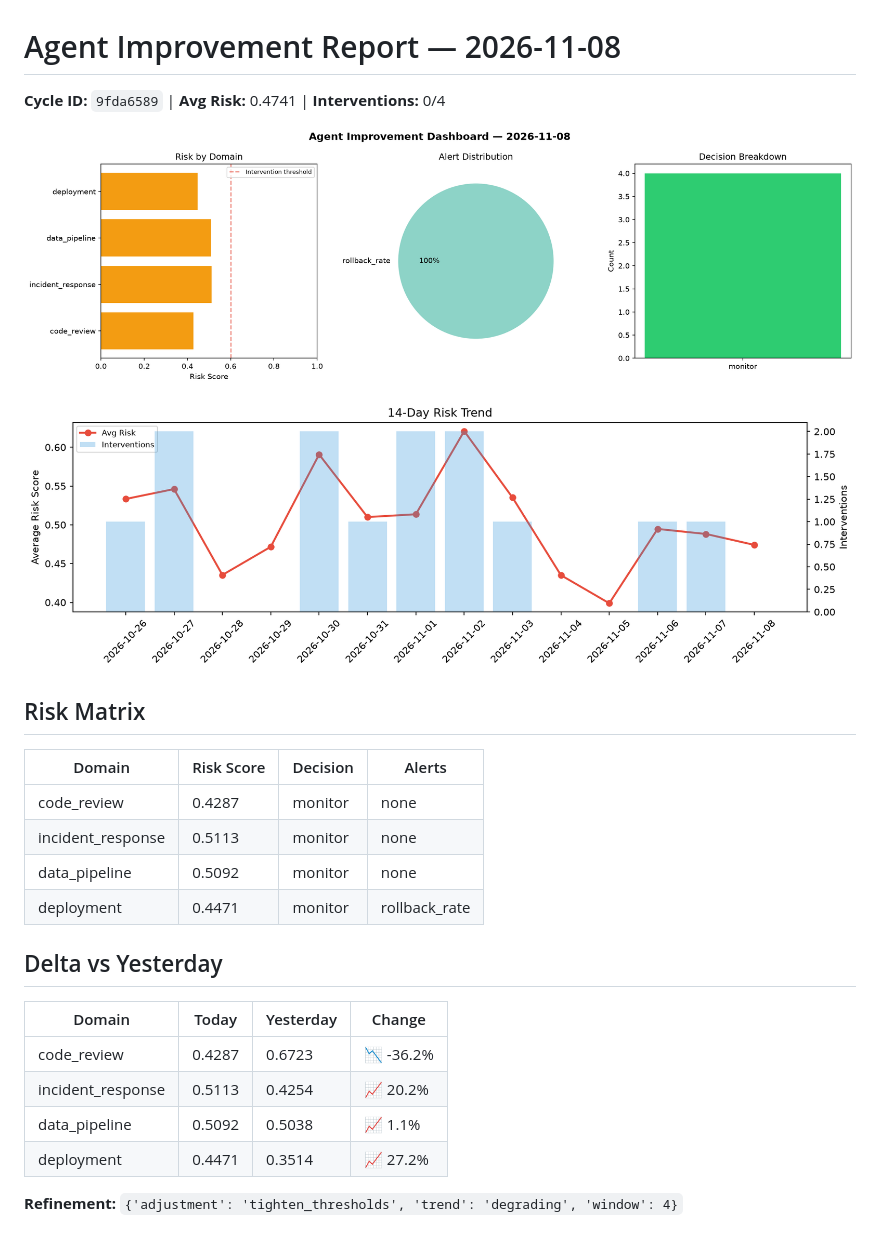
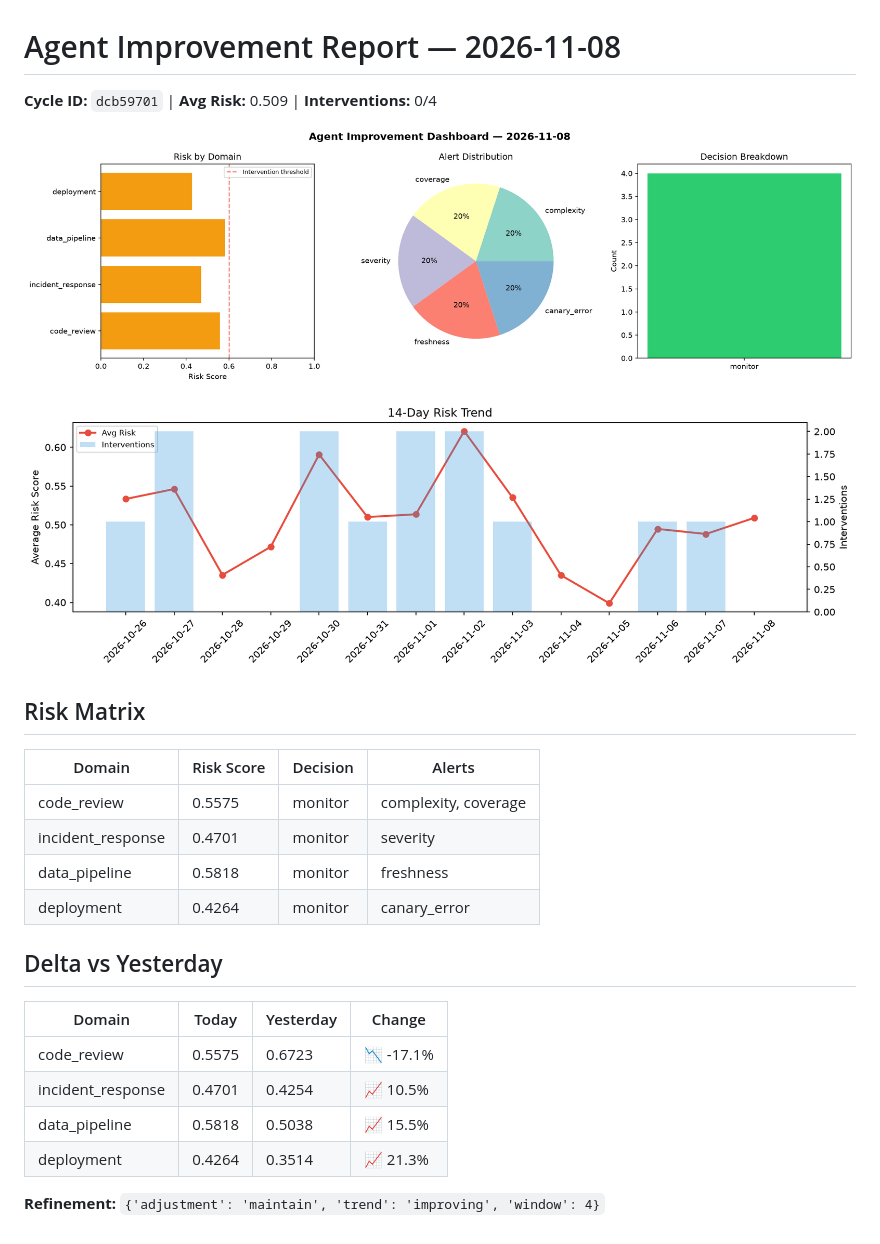
Before and after one commit to Atharv279/agent-improvement, a Markdown page: logs/2026-11-08.md, the part around the change. Drawn GitHub-style; pictures changed too: logs/2026-11-08_dashboard.png, logs/2026-11-08_trend.png.

Commit message:
agent-improvement: daily cycle 2026-11-08T23:41

```diff
--- a/logs/2026-11-08.md
+++ b/logs/2026-11-08.md
@@ -1,6 +1,6 @@
 # Agent Improvement Report — 2026-11-08
 
-**Cycle ID:** `9fda6589` | **Avg Risk:** 0.4741 | **Interventions:** 0/4
+**Cycle ID:** `dcb59701` | **Avg Risk:** 0.509 | **Interventions:** 0/4
 
 ![Dashboard](2026-11-08_dashboard.png)
 
@@ -10,18 +10,18 @@
 
 | Domain | Risk Score | Decision | Alerts |
 |--------|-----------|----------|--------|
-| code_review | 0.4287 | monitor | none |
-| incident_response | 0.5113 | monitor | none |
-| data_pipeline | 0.5092 | monitor | none |
-| deployment | 0.4471 | monitor | rollback_rate |
+| code_review | 0.5575 | monitor | complexity, coverage |
+| incident_response | 0.4701 | monitor | severity |
+| data_pipeline | 0.5818 | monitor | freshness |
+| deployment | 0.4264 | monitor | canary_error |
 
 ## Delta vs Yesterday
 
 | Domain | Today | Yesterday | Change |
 |--------|-------|-----------|--------|
-| code_review | 0.4287 | 0.6723 | 📉 -36.2% |
-| incident_response | 0.5113 | 0.4254 | 📈 20.2% |
-| data_pipeline | 0.5092 | 0.5038 | 📈 1.1% |
-| deployment | 0.4471 | 0.3514 | 📈 27.2% |
+| code_review | 0.5575 | 0.6723 | 📉 -17.1% |
+| incident_response | 0.4701 | 0.4254 | 📈 10.5% |
+| data_pipeline | 0.5818 | 0.5038 | 📈 15.5% |
+| deployment | 0.4264 | 0.3514 | 📈 21.3% |
 
-**Refinement:** `{'adjustment': 'tighten_thresholds', 'trend': 'degrading', 'window': 4}`
+**Refinement:** `{'adjustment': 'maintain', 'trend': 'improving', 'window': 4}`
```
Also changed, not shown: 1 other file.
